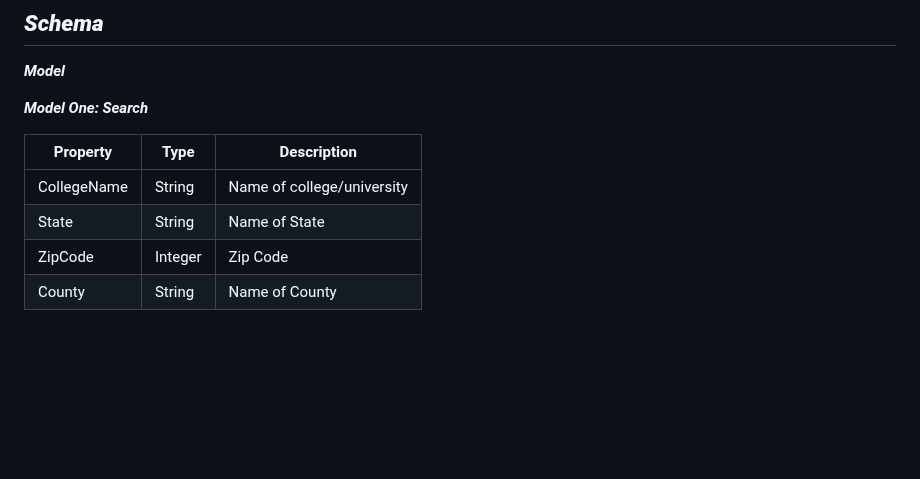
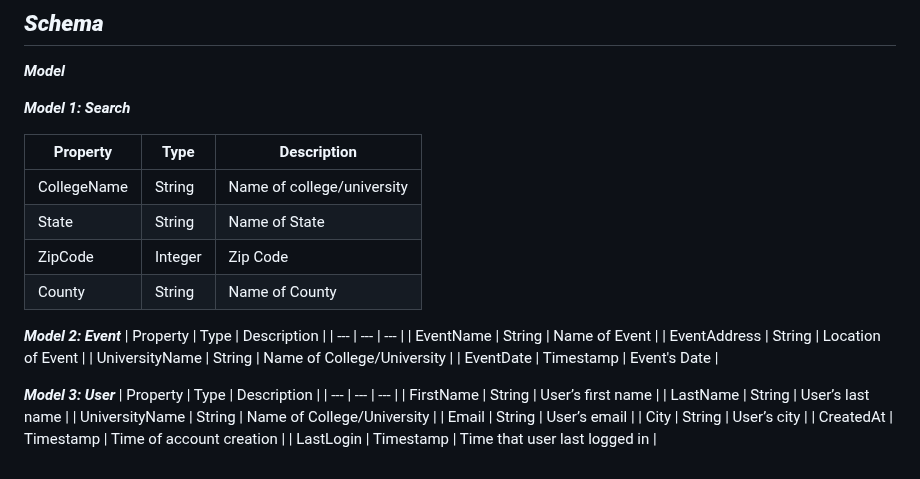
Before and after one commit to TheTechBrothers/CampQuest, a Markdown page: README.md, the part around the change. Rendered like a GitHub page; blank space fills up the shorter version.

```diff
--- a/README.md
+++ b/README.md
@@ -156,7 +156,7 @@ About Us – Users (guest or registered) can read about CampQuest’s purpose an
 
 ***Model***
 
-***Model One: Search***
+***Model 1: Search***
 
 | Property | Type | Description |
 | --- | --- | --- |
@@ -164,3 +164,22 @@ About Us – Users (guest or registered) can read about CampQuest’s purpose an
 | State | String | Name of State |
 | ZipCode | Integer | Zip Code |
 | County | String | Name of County |
+
+***Model 2: Event***
+| Property | Type | Description |
+| --- | --- | --- |
+| EventName | String | Name of Event |
+| EventAddress | String | Location of Event |
+| UniversityName | String | Name of College/University |
+| EventDate | Timestamp | Event's Date |
+
+***Model 3: User***
+| Property | Type | Description |
+| --- | --- | --- |
+| FirstName | String | User’s first name  |
+| LastName | String | User’s last name  |
+| UniversityName | String | Name of College/University |
+| Email  | String | User’s email  |
+| City  | String | User’s city  |
+| CreatedAt  | Timestamp | Time of account creation  |
+| LastLogin   | Timestamp | Time that user last logged in |
```
